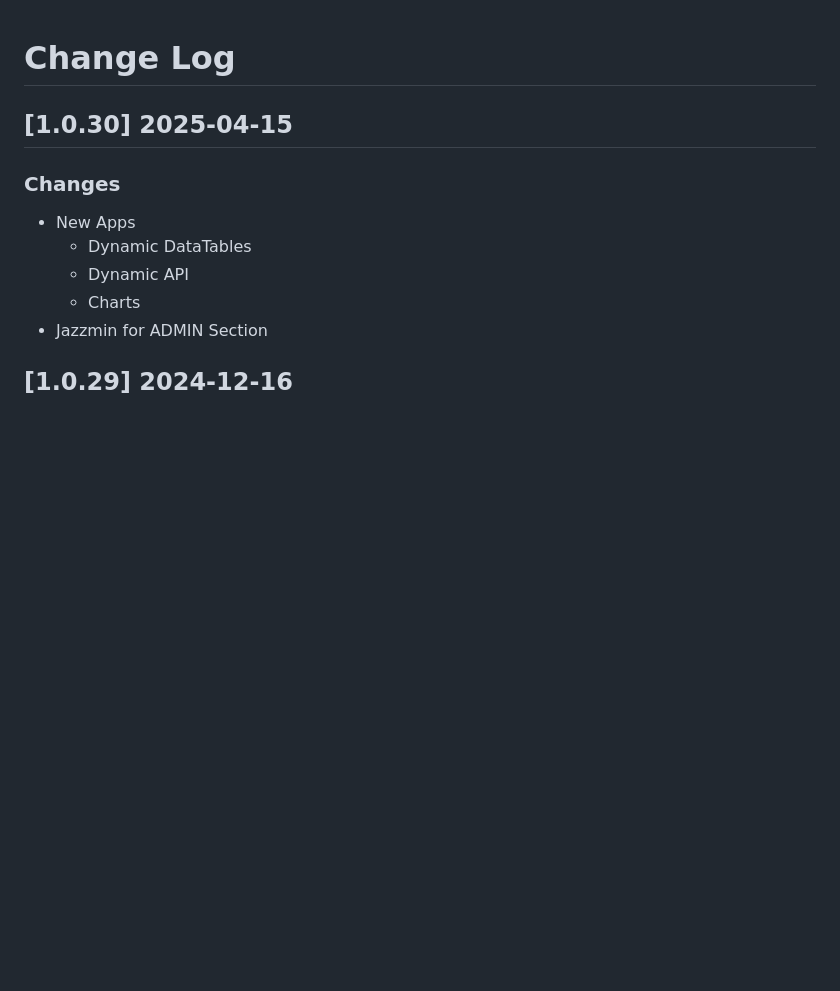
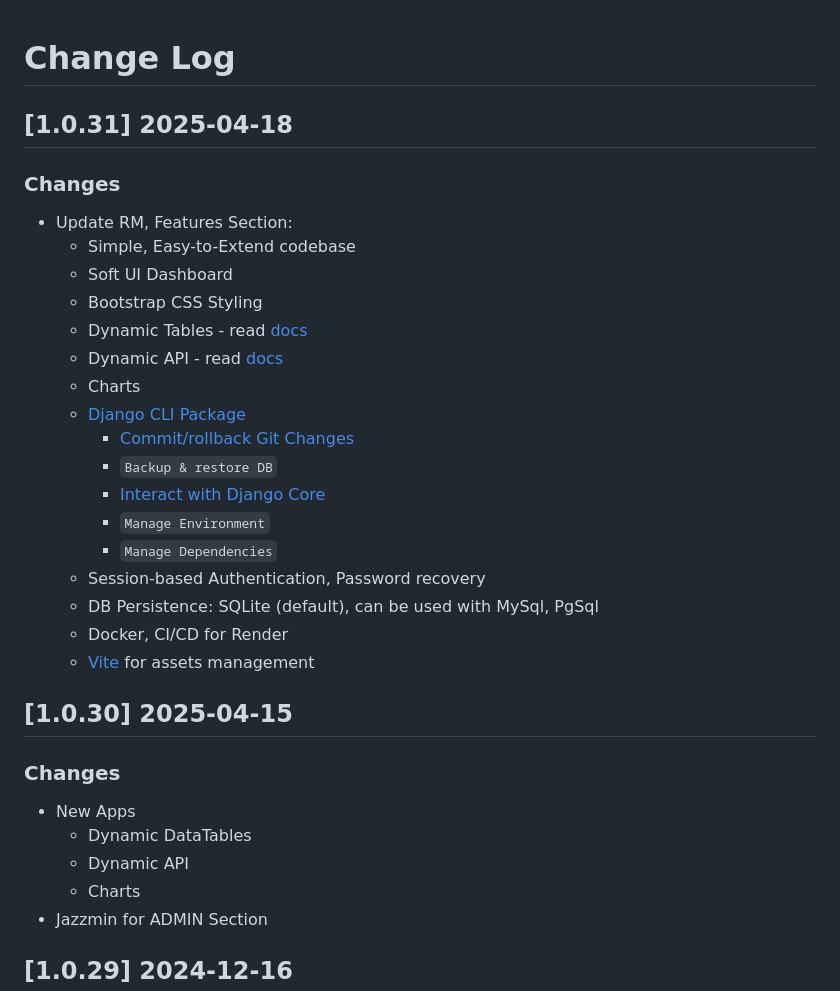
Before and after one commit to creativetimofficial/soft-ui-dashboard-django, a Markdown page: CHANGELOG.md, the part around the change. Drawn GitHub-style; blank space fills up the shorter version.

Commit message:
v1.0.31 - Update RM, Features Section

```diff
--- a/CHANGELOG.md
+++ b/CHANGELOG.md
@@ -1,4 +1,25 @@
 # Change Log
+
+## [1.0.31] 2025-04-18
+### Changes
+
+- Update RM, Features Section:
+  - Simple, Easy-to-Extend codebase
+  - Soft UI Dashboard
+  - Bootstrap CSS Styling
+  - Dynamic Tables - read [docs](https://app-generator.dev/docs/developer-tools/dynamic-datatables.html)
+  - Dynamic API - read [docs](https://app-generator.dev/docs/developer-tools/dynamic-api.html)
+  - Charts
+  - [Django CLI Package](https://app-generator.dev/docs/developer-tools/django-cli/index.html)
+      - [Commit/rollback Git Changes](https://app-generator.dev/docs/developer-tools/django-cli/git-interface.html)
+      - `Backup & restore DB`
+      - [Interact with Django Core](https://app-generator.dev/docs/developer-tools/django-cli/query-django.html)
+      - `Manage Environment`
+      - `Manage Dependencies`
+  - Session-based Authentication, Password recovery
+  - DB Persistence: SQLite (default), can be used with MySql, PgSql
+  - Docker, CI/CD for Render
+  - [Vite](https://app-generator.dev/docs/technologies/vite/index.html) for assets management
 
 ## [1.0.30] 2025-04-15
 ### Changes
```
Also changed, not shown: README.md (+14 -7 lines).
